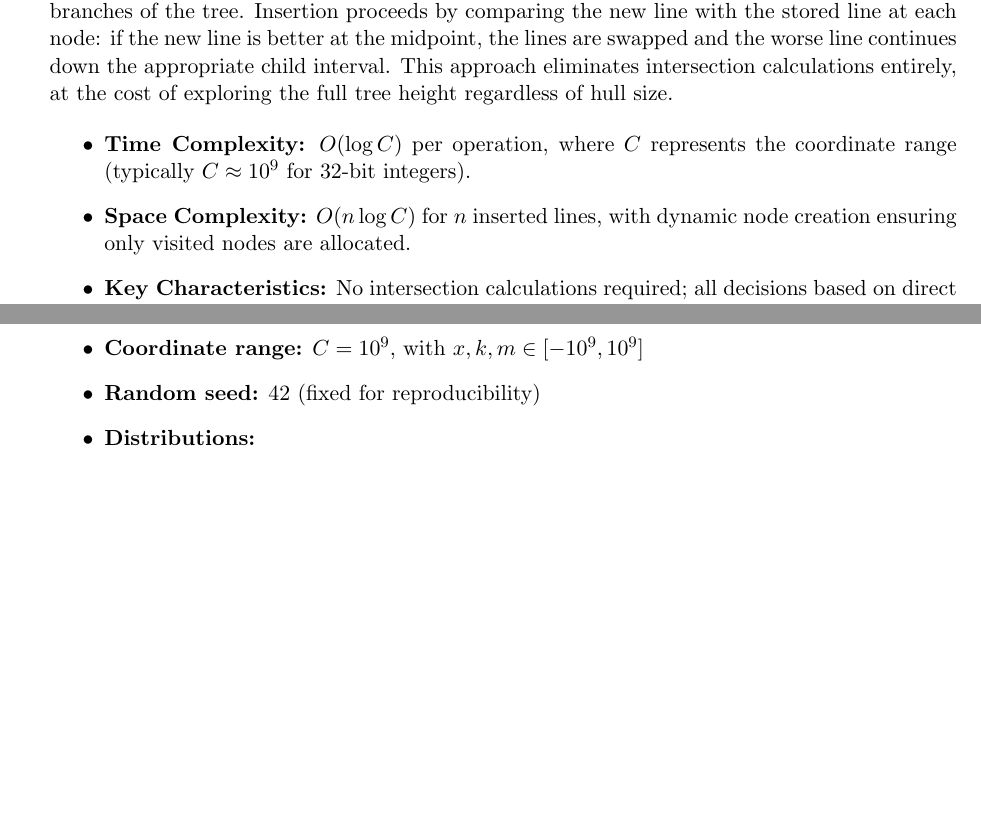
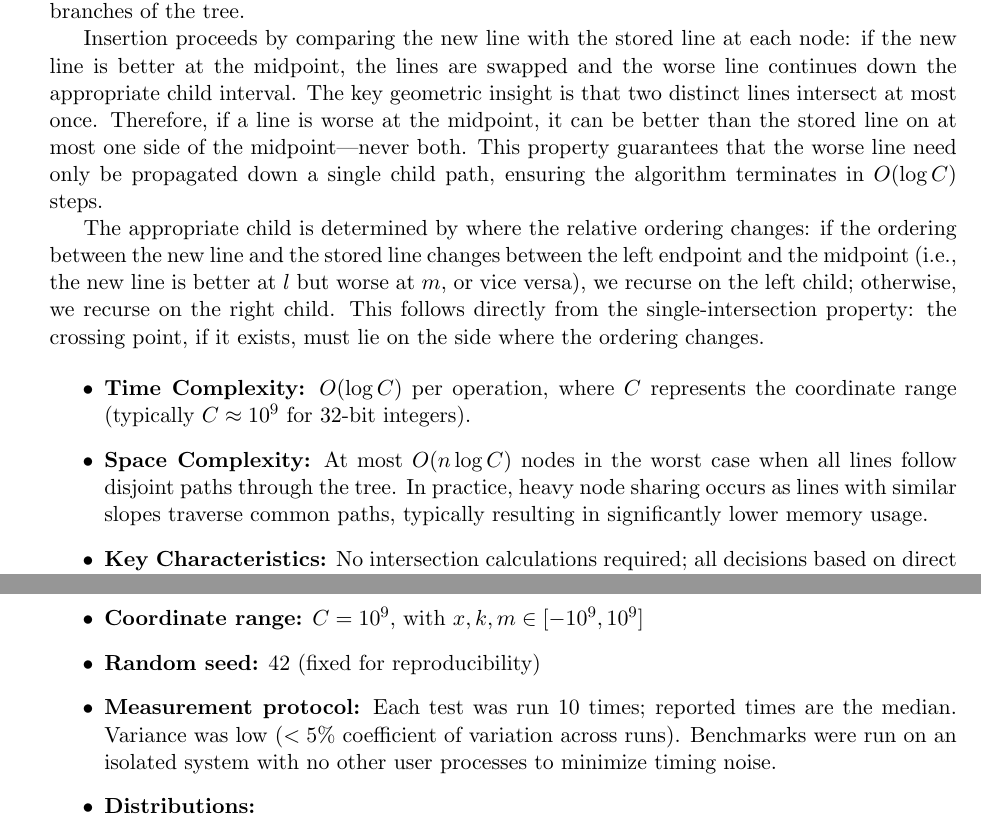
Before and after one commit to chnlich/lichao-tree, a LaTeX paper (doc/report.tex): two parts of pages 3 and 6 of 8, joined at a grey line, cut so that both start at the same text, the shorter picture padded with empty space. Compiled offline with pdfLaTeX.

Commit message:
Fix critical technical gaps - Cycle 5

```diff
--- a/doc/report.tex
+++ b/doc/report.tex
@@ -98,11 +98,15 @@ This section presents the Li-Chao Tree, the primary contribution of this paper.
 
 The LICT offers a fundamentally different approach based on implicit envelope maintenance through interval subdivision. Rather than tracking the convex hull geometry explicitly, the structure maintains the optimal line at each interval midpoint, recursively partitioning the query range.
 
-Each node in the tree represents an interval $[l, r]$ and stores the line that is optimal at the midpoint $m = \lfloor(l+r)/2\rfloor$ among all lines that have been inserted through that node (i.e., lines whose evaluation at $m$ is better than any line previously stored at this node). Note that this line is not necessarily globally optimal at $m$, as other lines may have been routed to different branches of the tree. Insertion proceeds by comparing the new line with the stored line at each node: if the new line is better at the midpoint, the lines are swapped and the worse line continues down the appropriate child interval. This approach eliminates intersection calculations entirely, at the cost of exploring the full tree height regardless of hull size.
+Each node in the tree represents an interval $[l, r]$ and stores the line that is optimal at the midpoint $m = \lfloor(l+r)/2\rfloor$ among all lines that have been inserted through that node (i.e., lines whose evaluation at $m$ is better than any line previously stored at this node). Note that this line is not necessarily globally optimal at $m$, as other lines may have been routed to different branches of the tree.
+
+Insertion proceeds by comparing the new line with the stored line at each node: if the new line is better at the midpoint, the lines are swapped and the worse line continues down the appropriate child interval. The key geometric insight is that two distinct lines intersect at most once. Therefore, if a line is worse at the midpoint, it can be better than the stored line on at most one side of the midpoint---never both. This property guarantees that the worse line need only be propagated down a single child path, ensuring the algorithm terminates in $O(\log C)$ steps.
+
+The appropriate child is determined by where the relative ordering changes: if the ordering between the new line and the stored line changes between the left endpoint and the midpoint (i.e., the new line is better at $l$ but worse at $m$, or vice versa), we recurse on the left child; otherwise, we recurse on the right child. This follows directly from the single-intersection property: the crossing point, if it exists, must lie on the side where the ordering changes.
 
 \begin{itemize}
     \item \textbf{Time Complexity:} $O(\log C)$ per operation, where $C$ represents the coordinate range (typically $C \approx 10^9$ for 32-bit integers).
-    \item \textbf{Space Complexity:} $O(n \log C)$ for $n$ inserted lines, with dynamic node creation ensuring only visited nodes are allocated.
+    \item \textbf{Space Complexity:} At most $O(n \log C)$ nodes in the worst case when all lines follow disjoint paths through the tree. In practice, heavy node sharing occurs as lines with similar slopes traverse common paths, typically resulting in significantly lower memory usage.
     \item \textbf{Key Characteristics:} No intersection calculations required; all decisions based on direct line value comparisons at integer coordinates.
 \end{itemize}
 
@@ -275,6 +283,7 @@ All benchmarks were conducted with the following configuration:
     \item \textbf{Test sizes:} $10^5$, $10^6$, and $10^7$ operations
     \item \textbf{Coordinate range:} $C = 10^9$, with $x, k, m \in [-10^9, 10^9]$
     \item \textbf{Random seed:} 42 (fixed for reproducibility)
+    \item \textbf{Measurement protocol:} Each test was run 10 times; reported times are the median. Variance was low ($<5\%$ coefficient of variation across runs). Benchmarks were run on an isolated system with no other user processes to minimize timing noise.
     \item \textbf{Distributions:}
     \begin{itemize}
         \item \textbf{Random:} Slopes $k \sim U(-10^9, 10^9)$, intercepts $m \sim U(-10^9, 10^9)$. Expected hull size: $\Theta(\sqrt{n})$.
```
Also changed, not shown: doc/report.tex (6 more changed lines).
